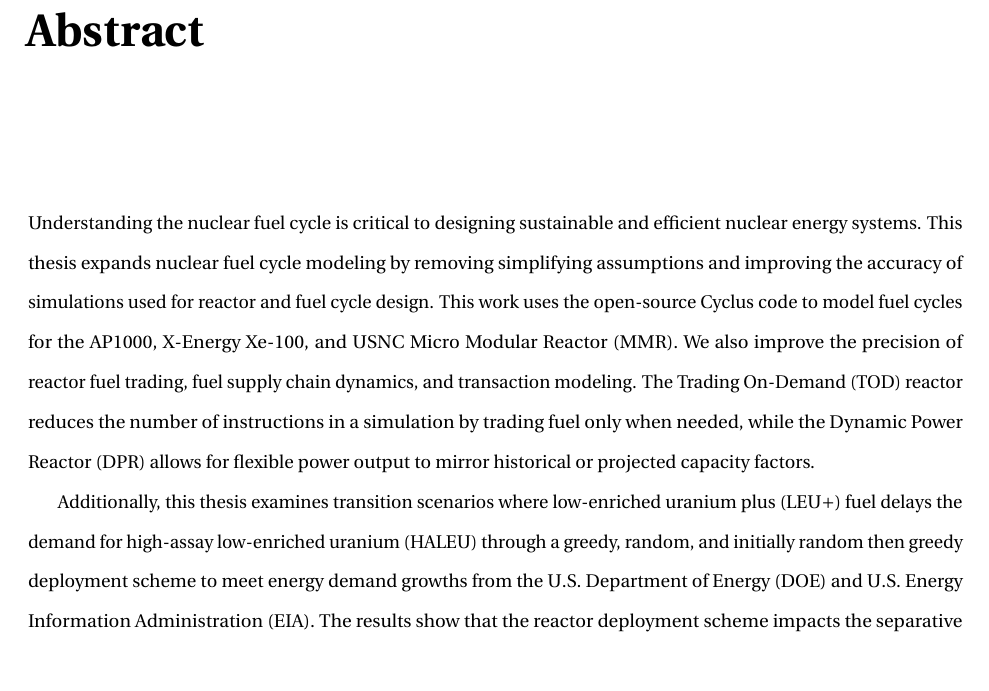
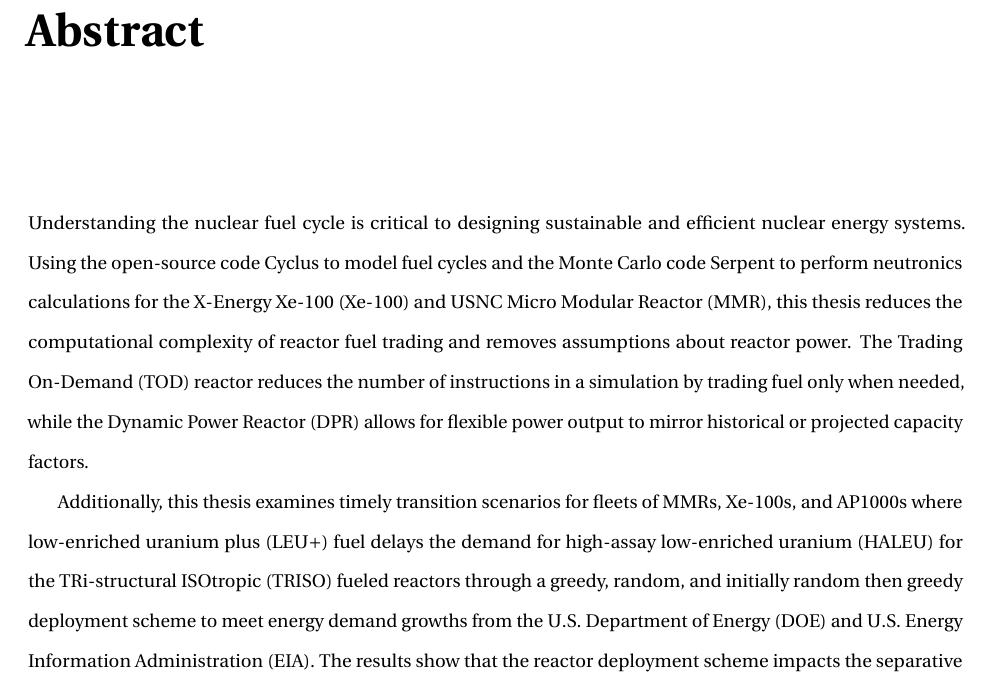
Before and after one commit to nsryan2/2024-ryan-ms, a LaTeX thesis (main.tex, which reads abstract.tex): part of page 3 of 89, cut so that both start at the same text. Compiled offline with pdfLaTeX.

Commit message:
tweak abstract

```diff
--- a/abstract.tex
+++ b/abstract.tex
@@ -3,9 +3,9 @@
 % This is the abstract.
 
 
-Understanding the nuclear fuel cycle is critical to designing sustainable and efficient nuclear energy systems. This thesis expands nuclear fuel cycle modeling by removing simplifying assumptions and improving the accuracy of simulations used for reactor and fuel cycle design. This work uses the open-source Cyclus code to model fuel cycles for the AP1000, X-Energy Xe-100, and USNC \gls{mmr}. We also improve the precision of reactor fuel trading, fuel supply chain dynamics, and transaction modeling. The \gls{tod} reactor reduces the number of instructions in a simulation by trading fuel only when needed, while the \gls{dpr} allows for flexible power output to mirror historical or projected capacity factors.
+Understanding the nuclear fuel cycle is critical to designing sustainable and efficient nuclear energy systems. Using the open-source code Cyclus to model fuel cycles and the Monte Carlo code Serpent to perform neutronics calculations for the \gls{xe} and USNC \gls{mmr}, this thesis reduces the computational complexity of reactor fuel trading and removes assumptions about reactor power. The \gls{tod} reactor reduces the number of instructions in a simulation by trading fuel only when needed, while the \gls{dpr} allows for flexible power output to mirror historical or projected capacity factors.
 
-Additionally, this thesis examines transition scenarios where \gls{leup} fuel delays the demand for \gls{haleu} through a greedy, random, and initially random then greedy deployment scheme to meet energy demand growths from the \gls{doe} and \gls{eia}. The results show that the reactor deployment scheme impacts the \gls{swu} required to meet energy demand. The greedy scheme, which prefers the highest capacity reactors, leads to the most significant increase in \gls{swu} for AP1000 \gls{leu}, while the random and initially random then greedy schemes result in more consistent increases across fuel types. By evaluating the masses of fresh and used fuel, \gls{swu}, the number of reactors, and how well each simulation meets the projected energy demand, this thesis provides a comprehensive understanding of the impact of reactor deployment schemes on the nuclear fuel cycle. The results show that improving reactor models and simulating fuel cycle transitions leads to more efficient reactor deployment and fuel cycle design.
+Additionally, this thesis examines timely transition scenarios for fleets of \glspl{mmr}, \glspl{xe}, and AP1000s where \gls{leup} fuel delays the demand for \gls{haleu} for the \gls{triso} fueled reactors through a greedy, random, and initially random then greedy deployment scheme to meet energy demand growths from the \gls{doe} and \gls{eia}. The results show that the reactor deployment scheme impacts the \gls{swu} required to meet energy demand. The greedy scheme, which prefers the highest capacity reactors, leads to the most significant increase in \gls{swu} for AP1000 \gls{leu}, while the random and initially random then greedy schemes result in more consistent increases across fuel types. By evaluating the masses of fresh and used fuel, \gls{swu}, the number of reactors, and how well each simulation meets the projected energy demand, this thesis provides a comprehensive understanding of the impact of reactor deployment schemes on the nuclear fuel cycle. The results show that improving reactor models and simulating fuel cycle transitions leads to more efficient reactor deployment and fuel cycle design.
 
 % Context:
 % The nuclear fuel cycle plays a critical role in designing sustainable and efficient nuclear energy systems. This research focuses on enhancing fuel cycle modeling to improve reactor and fuel cycle design accuracy, with particular attention to advanced reactor technologies.
```
